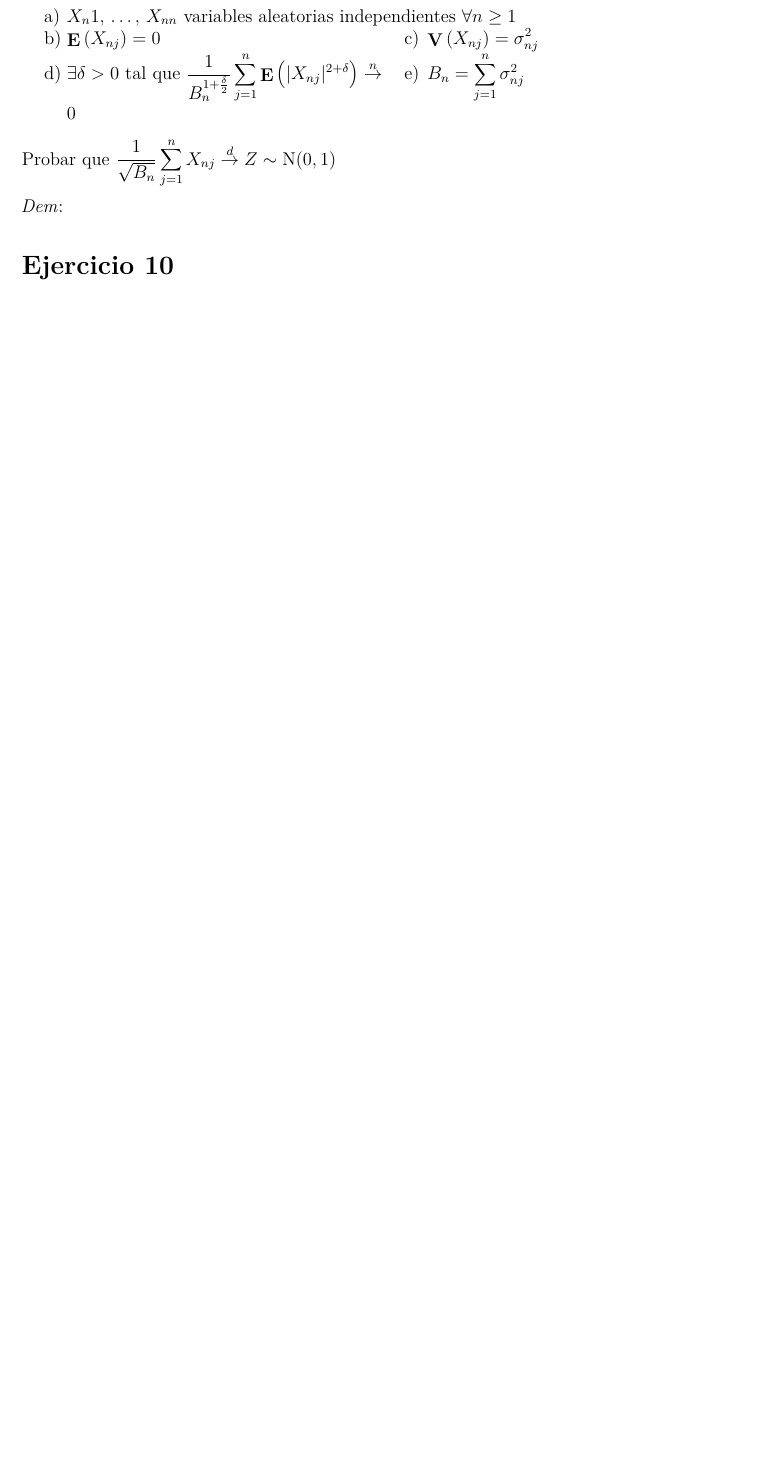
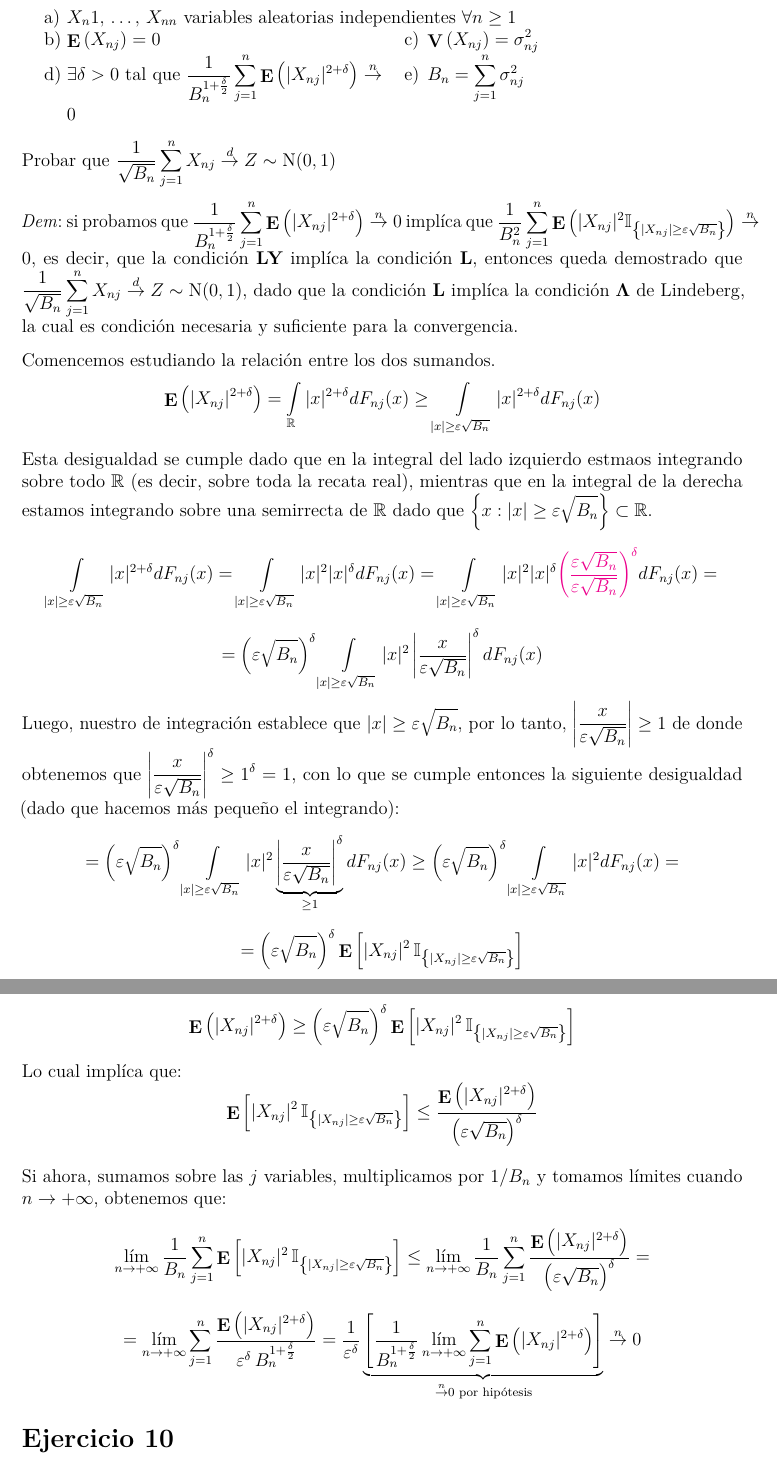
Before and after one commit to daczarne/prob2, an R Markdown document (Practico6/practio6_sol.Rmd): part of page 10 of 10 before the commit and two parts of pages 10 and 11 of 11 after it, the two joined at a grey line, cut so that both start at the same text, the shorter picture padded with empty space. Rendered offline with R 4.5, knitr and Pandoc, then LaTeX, with nearby package versions; a font, style sheet, LaTeX package, included part or bibliography that could not be used is replaced or left out.

Commit message:
pr 6 eej 9

```diff
--- a/Practico6/practio6_sol.Rmd
+++ b/Practico6/practio6_sol.Rmd
@@ -253,9 +253,25 @@ Dado que las variables cumplen la condición **(L)** de Lindeberg, $\frac{ S_n }
 
 Probar que $\frac{1}{\sqrt{B_n}} \sum\limits_{j = 1}^{n} X_{nj} \overset{d}{\rightarrow} Z \sim \text{N}(0, 1)$
 
-*Dem*:
+*Dem*: si probamos que $\frac{ 1 }{ B_n^{1 + \frac{\delta}{2}} } \sum\limits_{j = 1}^{n} \E \big( |X_{nj}|^{2 + \delta} \big) \overset{n}{\rightarrow} 0$ implíca que $\frac{ 1 }{ B_n^2 } \sum\limits_{j = 1}^{n} \E \big( |X_{nj}|^2 \mathbb{I}_{ \left\{ |X_{nj}| \geq \varepsilon \sqrt{B_n} \right\} } \big) \overset{n}{\rightarrow} 0$, es decir, que la condición **LY** implíca la condición **L**, entonces queda demostrado que $\frac{1}{\sqrt{B_n}} \sum\limits_{j = 1}^{n} X_{nj} \overset{d}{\rightarrow} Z \sim \text{N}(0, 1)$, dado que la condición **L** implíca la condición $\mathbf{\Lambda}$ de Lindeberg, la cual es condición necesaria y suficiente para la convergencia.
 
+Comencemos estudiando la relación entre los dos sumandos.
+$$\E \big( |X_{nj}|^{2 + \delta} \big) = \int\limits_{ \mathbb{R} } |x|^{2 + \delta} dF_{nj}(x) \geq \int\limits_{|x| \geq \varepsilon \sqrt{B_n} } |x|^{2 + \delta} dF_{nj}(x)$$
+Esta desigualdad se cumple dado que en la integral del lado izquierdo estmaos integrando sobre todo $\mathbb{R}$ (es decir, sobre toda la recata real), mientras que en la integral de la derecha estamos integrando sobre una semirrecta de $\mathbb{R}$ dado que $\left\{ x : |x| \geq \varepsilon \sqrt{B_n} \right\} \subset \mathbb{R}$.
+$$\int\limits_{|x| \geq \varepsilon \sqrt{B_n} } |x|^{2 + \delta} dF_{nj}(x) = \int\limits_{|x| \geq \varepsilon \sqrt{B_n} } |x|^2 |x|^{\delta} dF_{nj}(x) = \int\limits_{|x| \geq \varepsilon \sqrt{B_n} } |x|^2 |x|^{\delta} \color{magenta}{\left( \frac{ \varepsilon \sqrt{B_n} }{ \varepsilon \sqrt{B_n} } \right)^{\delta}} \color{black}{dF_{nj}(x)} =$$
+$$= \left( \varepsilon \sqrt{B_n} \right)^{\delta} \int\limits_{|x| \geq \varepsilon \sqrt{B_n} } |x|^2 \left| \frac{ x }{ \varepsilon \sqrt{B_n} } \right|^{\delta} dF_{nj}(x)$$
+Luego, nuestro de integración establece que $|x| \geq \varepsilon \sqrt{B_n}$, por lo tanto, $\left| \frac{ x }{ \varepsilon \sqrt{B_n} } \right| \geq 1$ de donde obtenemos que $\left| \frac{ x }{ \varepsilon \sqrt{B_n} } \right|^{\delta} \geq 1^{\delta} = 1$, con lo que se cumple entonces la siguiente desigualdad (dado que hacemos más pequeño el integrando):
+$$= \left( \varepsilon \sqrt{B_n} \right)^{\delta} \int\limits_{|x| \geq \varepsilon \sqrt{B_n} } |x|^2 \underbrace{ \left| \frac{ x }{ \varepsilon \sqrt{B_n} } \right|^{\delta}}_{ \geq 1 } dF_{nj}(x) \geq \left( \varepsilon \sqrt{B_n} \right)^{\delta} \int\limits_{|x| \geq \varepsilon \sqrt{B_n} } |x|^2 dF_{nj}(x) =$$
+$$= \left( \varepsilon \sqrt{B_n} \right)^{\delta} \E \left[ |X_{nj}|^2 \, \mathbb{I}_{ \left\{ |X_{nj}| \geq \varepsilon \sqrt{B_n} \right\} } \right]$$
 
+Por lo tanto, hemos hallado que:
+$$\E \big( |X_{nj}|^{2 + \delta} \big) \geq \left( \varepsilon \sqrt{B_n} \right)^{\delta} \E \left[ |X_{nj}|^2 \, \mathbb{I}_{ \left\{ |X_{nj}| \geq \varepsilon \sqrt{B_n} \right\} } \right]$$
+Lo cual implíca que:
+$$\E \left[ |X_{nj}|^2 \, \mathbb{I}_{ \left\{ |X_{nj}| \geq \varepsilon \sqrt{B_n} \right\} } \right] \leq \frac{ \E \big( |X_{nj}|^{2 + \delta} \big) }{ \left( \varepsilon \sqrt{B_n} \right)^{\delta} }$$
+
+Si ahora, sumamos sobre las $j$ variables, multiplicamos por $1 / B_n$ y tomamos límites cuando $n \rightarrow + \infty$, obtenemos que:
+$$\lim\limits_{n \rightarrow +\infty} \frac{1}{B_n} \sum\limits_{j = 1}^{n} \E \left[ |X_{nj}|^2 \, \mathbb{I}_{ \left\{ |X_{nj}| \geq \varepsilon \sqrt{B_n} \right\} } \right] \leq \lim\limits_{n \rightarrow +\infty} \frac{1}{B_n} \sum\limits_{j = 1}^{n} \frac{ \E \big( |X_{nj}|^{2 + \delta} \big) }{ \left( \varepsilon \sqrt{B_n} \right)^{\delta} } =$$
+$$= \lim\limits_{n \rightarrow +\infty} \sum\limits_{j = 1}^{n} \frac{ \E \big( |X_{nj}|^{2 + \delta} \big) }{ \varepsilon^{\delta} \, B_n^{1 + \frac{\delta}{2}}} = \frac{1}{\varepsilon^{\delta}} \underbrace{ \left[ \frac{1}{B_n^{1 + \frac{\delta}{2}}} \lim\limits_{n \rightarrow +\infty} \sum\limits_{j = 1}^{n} \E \big( |X_{nj}|^{2 + \delta} \big) \right] }_{ \overset{n}{\rightarrow} 0 \text{ por hipótesis}} \overset{n}{\rightarrow} 0$$
 
 # Ejercicio 10
 
```
